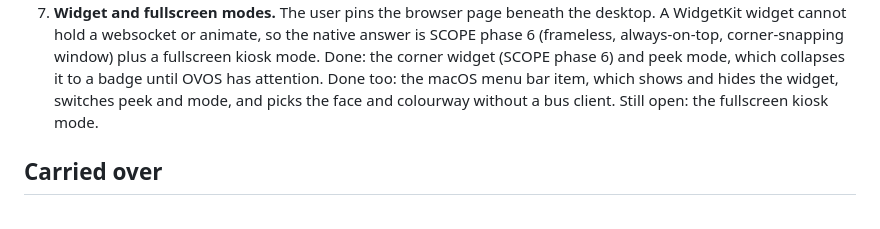
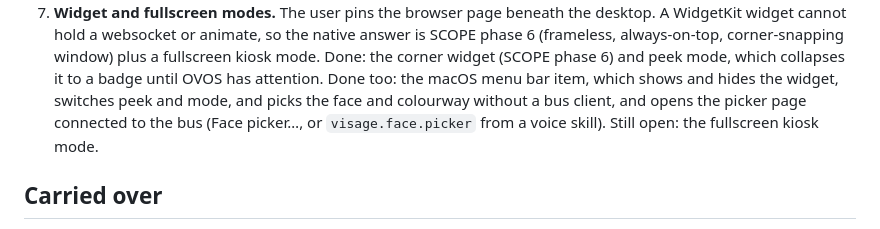
Before and after one commit to OscillateLabsLLC/ovos-gui-visage, a Markdown page: docs/BACKLOG.md, the part around the change. GitHub-like rendering.

```diff
--- a/docs/BACKLOG.md
+++ b/docs/BACKLOG.md
@@ -37,7 +37,8 @@ evidence is needed before it is built. Scope phases 5 and 6 (`SCOPE.md`) stay ah
    always-on-top, corner-snapping window) plus a fullscreen kiosk mode. Done: the corner widget
    (SCOPE phase 6) and peek mode, which collapses it to a badge until OVOS has attention. Done too:
    the macOS menu bar item, which shows and hides the widget, switches peek and mode, and picks the
-   face and colourway without a bus client. Still open: the fullscreen kiosk mode.
+   face and colourway without a bus client, and opens the picker page connected to the bus (Face
+   picker…, or `visage.face.picker` from a voice skill). Still open: the fullscreen kiosk mode.
 
 ## Carried over
 
```
Also changed, not shown: CLAUDE.md (+4 -1 lines), README.md (+9 -3 lines).
